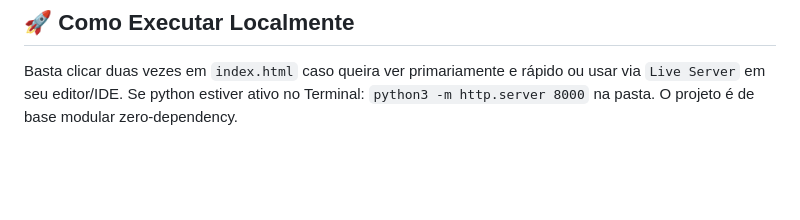
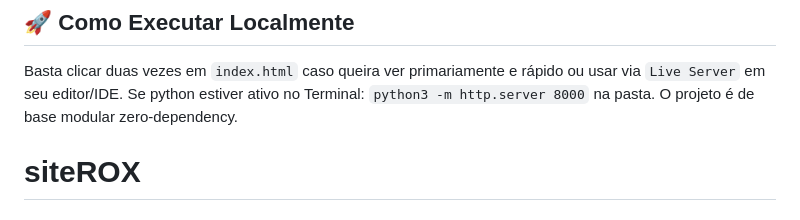
Before and after one commit to joaopaul0dev/siteROX, a Markdown page: README.md, the part around the change. Drawn GitHub-style; blank space fills up the shorter version.

```diff
--- a/README.md
+++ b/README.md
@@ -68,3 +68,6 @@ Regras lógicas criadas progressivamente de fora para dentro (Desktop-first):
 ## 🚀 Como Executar Localmente
 
 Basta clicar duas vezes em `index.html` caso queira ver primariamente e rápido ou usar via `Live Server` em seu editor/IDE. Se python estiver ativo no Terminal: `python3 -m http.server 8000` na pasta. O projeto é de base modular zero-dependency.
+
+
+# siteROX
```
